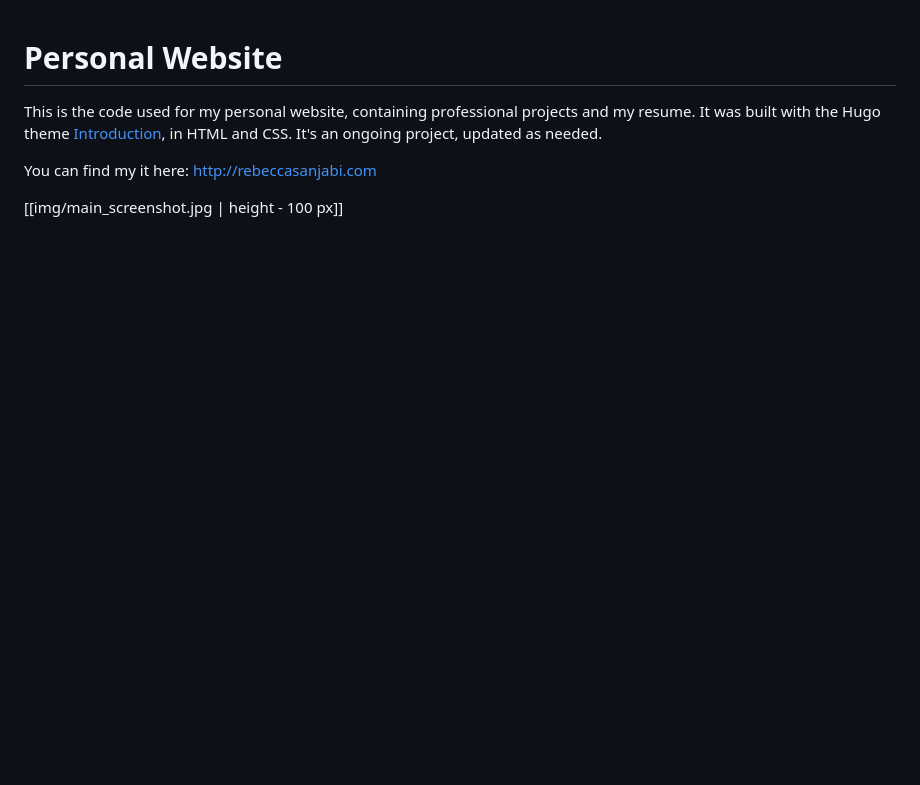
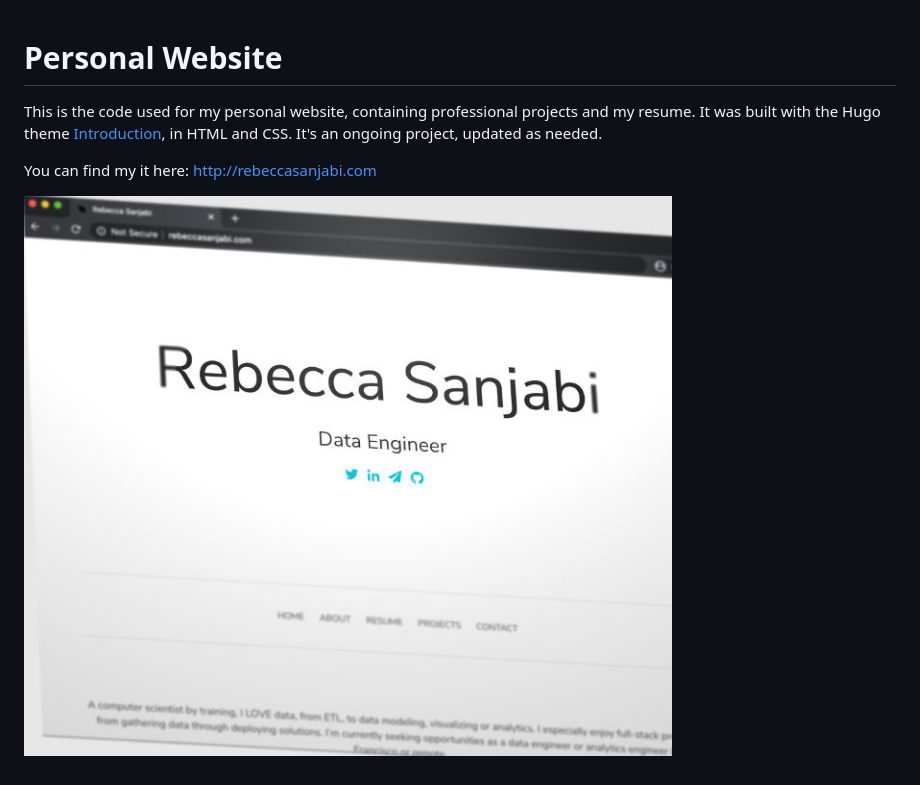
Before and after one commit to rsanjabi/rsanjabi.github.io, a Markdown page: README.md, the part around the change. GitHub-like rendering; pictures changed too: img/main_screenshot2.jpg (added); blank space fills up the shorter version.

Commit message:
readme tweaks

```diff
--- a/README.md
+++ b/README.md
@@ -4,4 +4,4 @@ This is the code used for my personal website, containing professional projects
 
 You can find my it here: http://rebeccasanjabi.com
 
-[[img/main_screenshot.jpg | height - 100 px]]
+![Website image](img/main_screenshot2.jpg)
```
